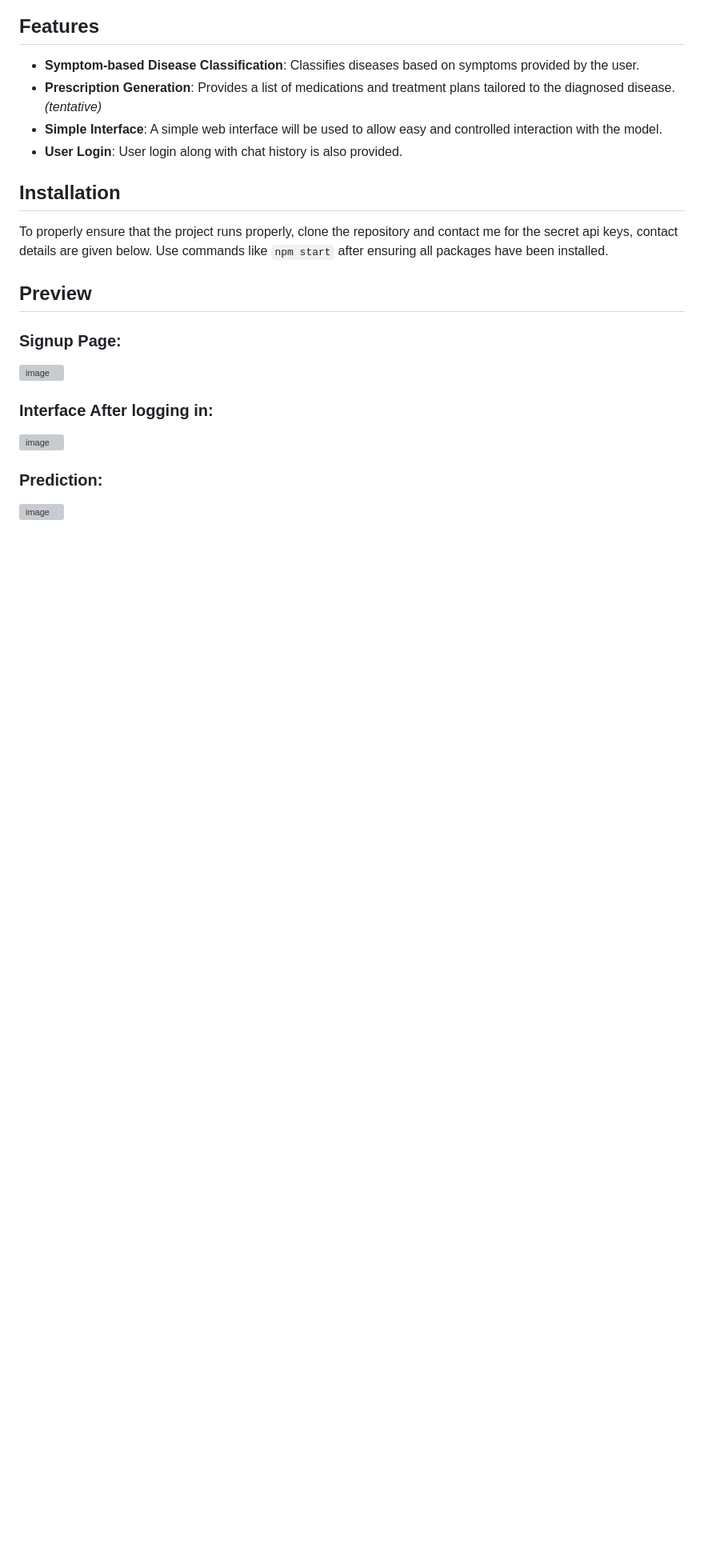
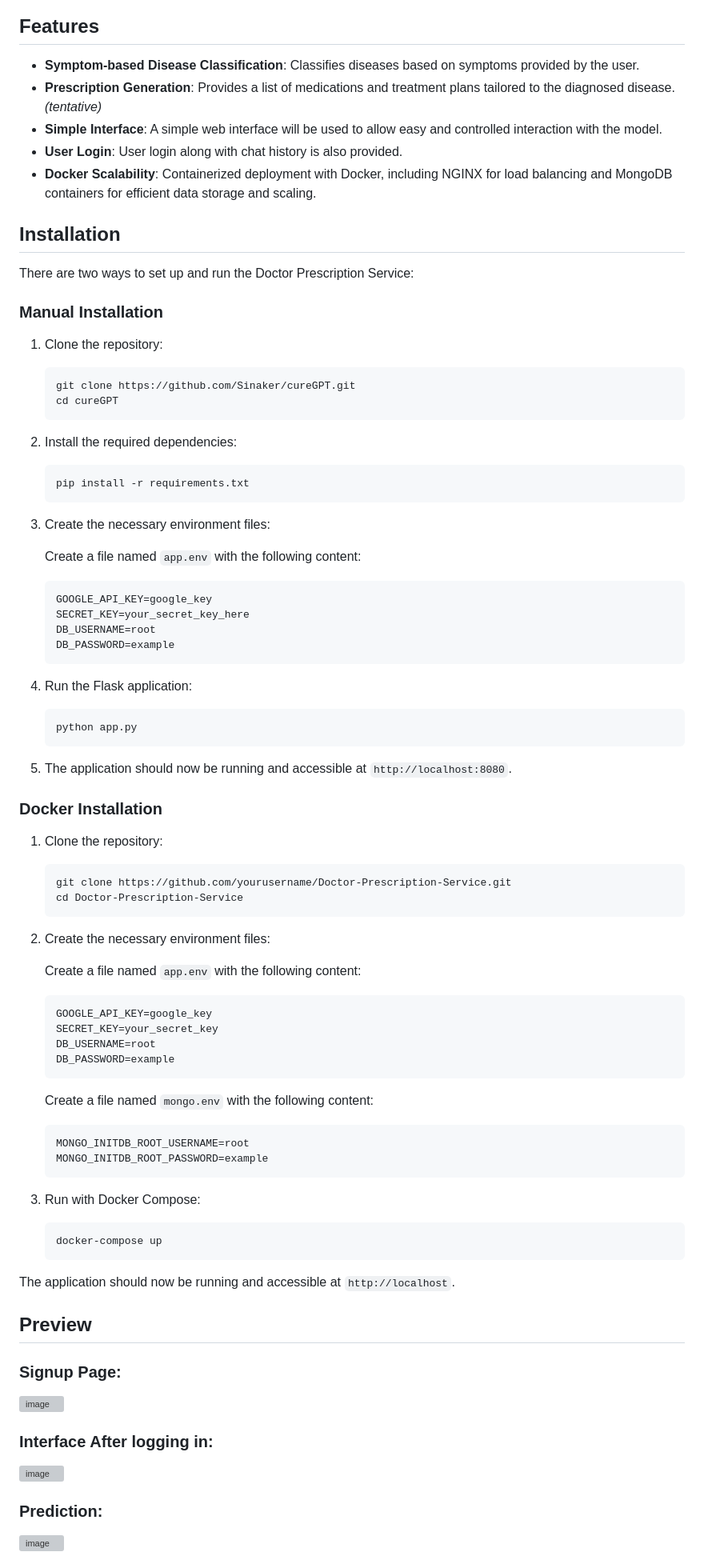
Before and after one commit to Sinaker/cureGPT, a Markdown page: README.md, the part around the change. Shown at 80% size. GitHub-like rendering; blank space fills up the shorter version; grey boxes are pictures that could not be loaded.

````diff
--- a/README.md
+++ b/README.md
@@ -25,10 +25,71 @@ In this project, we develop a machine learning model to classify diseases based
 - **Prescription Generation**: Provides a list of medications and treatment plans tailored to the diagnosed disease. _(tentative)_
 - **Simple Interface**: A simple web interface will be used to allow easy and controlled interaction with the model.
 - **User Login**: User login along with chat history is also provided.
+- **Docker Scalability**: Containerized deployment with Docker, including NGINX for load balancing and MongoDB containers for efficient data storage and scaling.
 
 ## Installation
 
-To properly ensure that the project runs properly, clone the repository and contact me for the secret api keys, contact details are given below. Use commands like `npm start` after ensuring all packages have been installed.
+There are two ways to set up and run the Doctor Prescription Service:
+
+### Manual Installation
+
+1. Clone the repository:
+    ```bash
+    git clone https://github.com/Sinaker/cureGPT.git
+    cd cureGPT
+    ```
+
+2. Install the required dependencies:
+    ```bash
+    pip install -r requirements.txt
+    ```
+
+3. Create the necessary environment files:
+
+    Create a file named `app.env` with the following content:
+    ```
+    GOOGLE_API_KEY=google_key
+    SECRET_KEY=your_secret_key_here
+    DB_USERNAME=root
+    DB_PASSWORD=example
+    ```
+
+4. Run the Flask application:
+    ```
+    python app.py
+    ```
+5. The application should now be running and accessible at `http://localhost:8080`.
+
+### Docker Installation
+
+1. Clone the repository:
+    ```bash
+    git clone https://github.com/yourusername/Doctor-Prescription-Service.git
+    cd Doctor-Prescription-Service
+    ```
+
+2. Create the necessary environment files:
+
+    Create a file named `app.env` with the following content:
+    ```
+    GOOGLE_API_KEY=google_key
+    SECRET_KEY=your_secret_key
+    DB_USERNAME=root
+    DB_PASSWORD=example
+    ```
+
+    Create a file named `mongo.env` with the following content:
+    ```
+    MONGO_INITDB_ROOT_USERNAME=root
+    MONGO_INITDB_ROOT_PASSWORD=example
+    ```
+
+3. Run with Docker Compose:
+    ```bash
+    docker-compose up
+    ```
+
+The application should now be running and accessible at `http://localhost`.
 
 ## Preview
 
````
